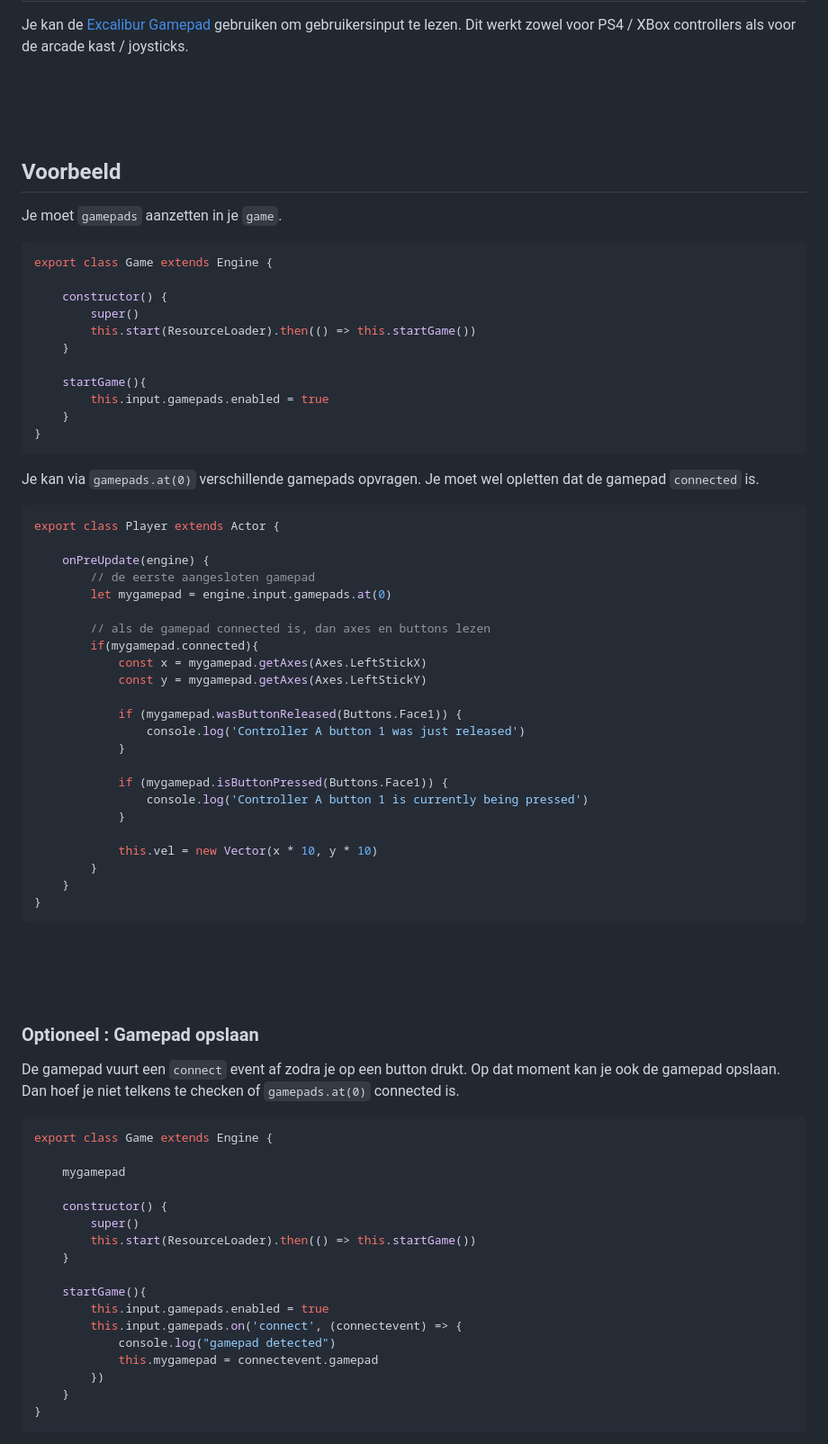
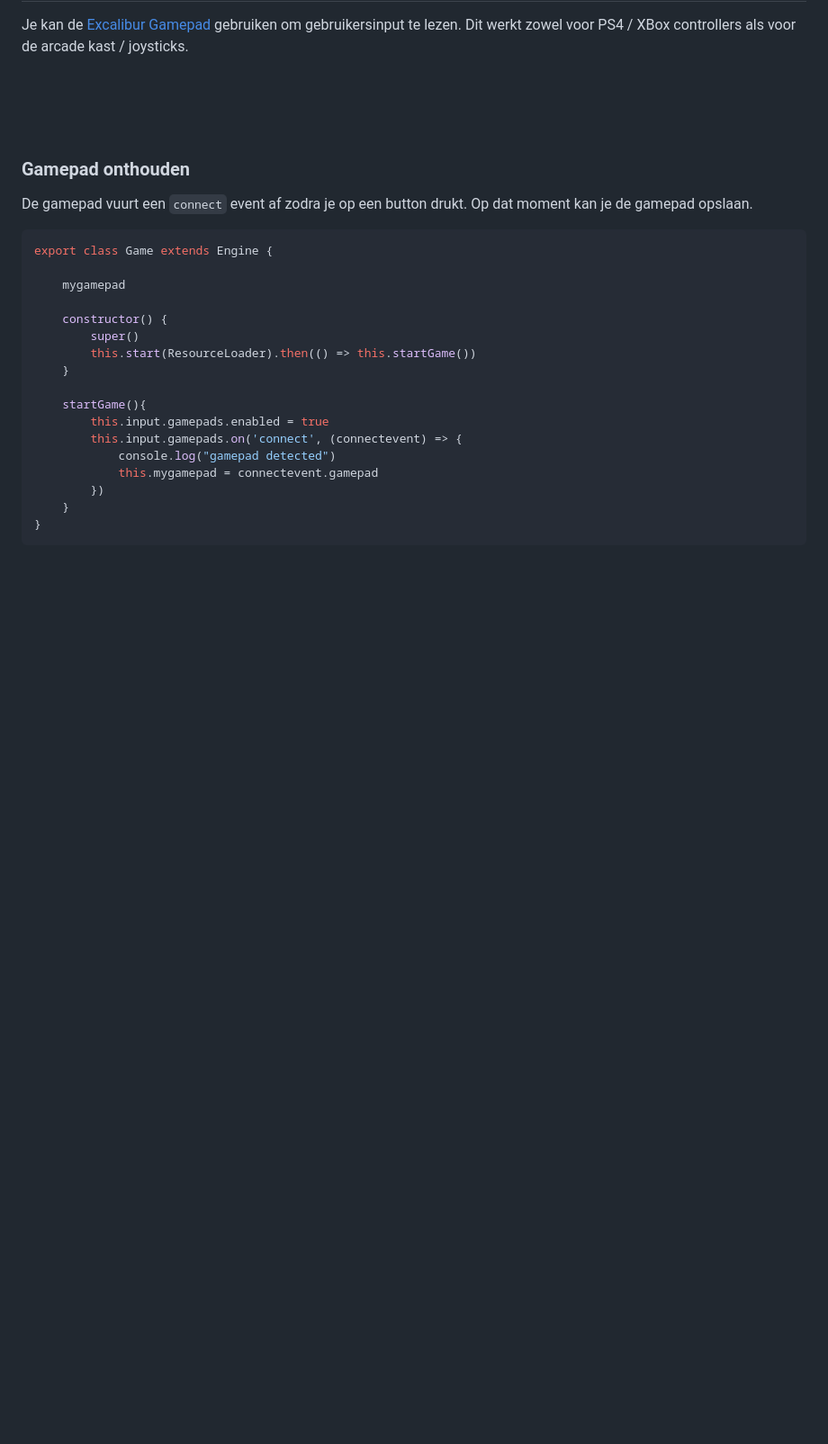
Before and after one commit to HR-CMGT/PRG04-2023-2024, a Markdown page: snippets/gamepad.md, the part around one of its changes. Shown at 90% size. GitHub-like rendering; blank space fills up the shorter version.

````diff
--- a/snippets/gamepad.md
+++ b/snippets/gamepad.md
@@ -4,58 +4,9 @@ Je kan de [Excalibur Gamepad](https://excaliburjs.com/docs/gamepad) gebruiken om
 
 <br><br><br>
 
-## Voorbeeld
+### Gamepad onthouden
 
-Je moet `gamepads` aanzetten in je `game`.
-
-```javascript
-export class Game extends Engine {
-
-    constructor() {
-        super()
-        this.start(ResourceLoader).then(() => this.startGame())
-    }
-
-    startGame(){
-        this.input.gamepads.enabled = true
-    }
-}
-```
-Je kan via `gamepads.at(0)` verschillende gamepads opvragen. Je moet wel opletten dat de gamepad `connected` is.
-
-```javascript
-export class Player extends Actor {
-
-    onPreUpdate(engine) {
-        // de eerste aangesloten gamepad
-        let mygamepad = engine.input.gamepads.at(0)
-
-        // als de gamepad connected is, dan axes en buttons lezen
-        if(mygamepad.connected){
-            const x = mygamepad.getAxes(Axes.LeftStickX)
-            const y = mygamepad.getAxes(Axes.LeftStickY)
-
-            if (mygamepad.wasButtonReleased(Buttons.Face1)) {
-                console.log('Controller A button 1 was just released')
-            }
-
-            if (mygamepad.isButtonPressed(Buttons.Face1)) {
-                console.log('Controller A button 1 is currently being pressed')
-            }
-
-            this.vel = new Vector(x * 10, y * 10)
-        }
-    }
-}
-```
-
-<br>
-<Br>
-<br>
-
-### Optioneel : Gamepad opslaan
-
-De gamepad vuurt een `connect` event af zodra je op een button drukt. Op dat moment kan je ook de gamepad opslaan. Dan hoef je niet telkens te checken of `gamepads.at(0)` connected is.
+De gamepad vuurt een `connect` event af zodra je op een button drukt. Op dat moment kan je de gamepad opslaan.
 
 ```javascript
 export class Game extends Engine {
````
Also changed, not shown: other parts of snippets/gamepad.md (+63 -43 lines), snippets/ui.md (+35 -1 lines).
